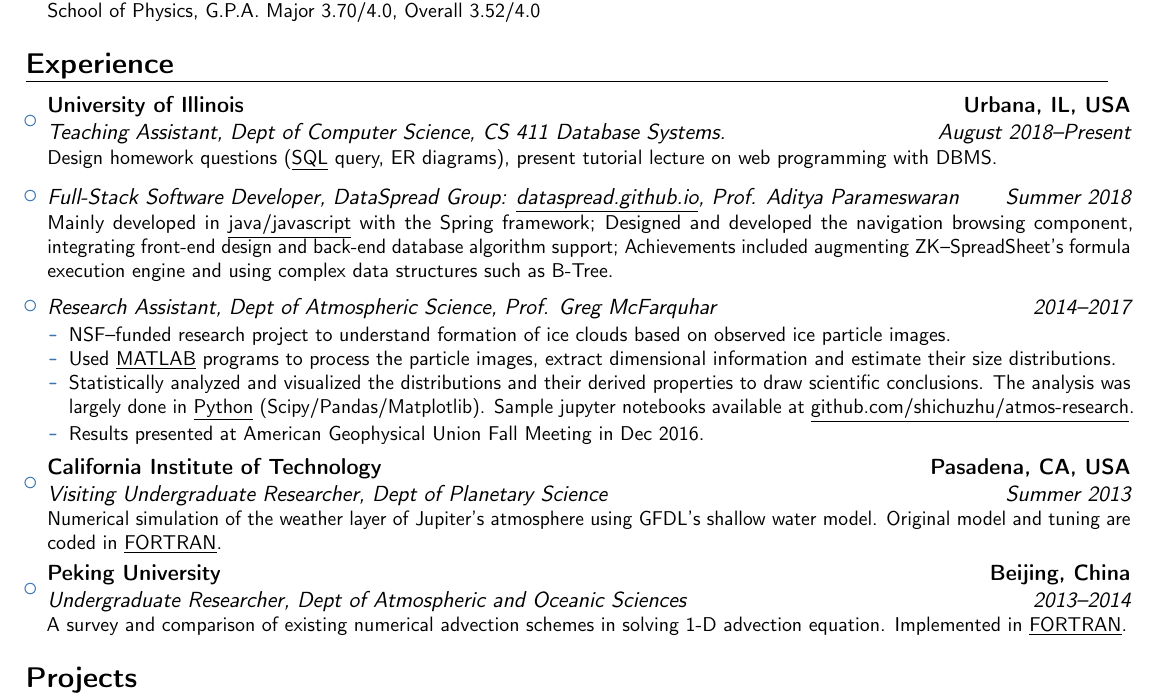
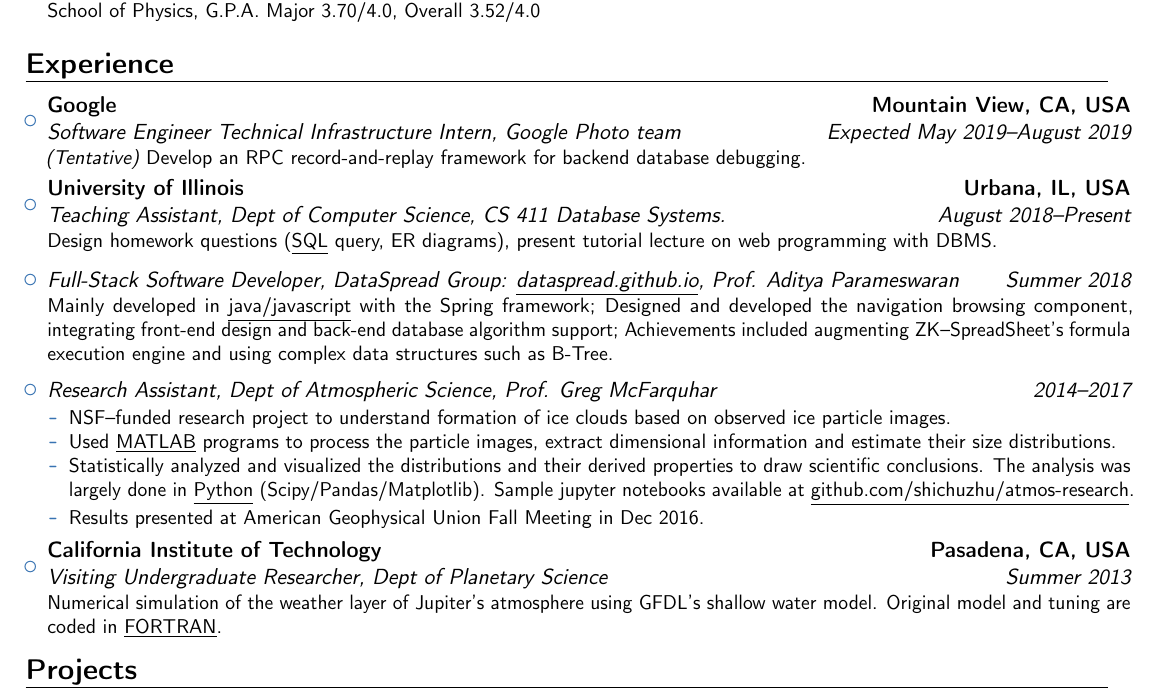
Before and after one commit to shichuzhu/resume, a LaTeX CV (cv_shichuzhu.tex): part of the page, cut so that both start at the same text. Compiled offline with pdfLaTeX.

Commit message:
Add Google summer intern

```diff
--- a/cv_shichuzhu.tex
+++ b/cv_shichuzhu.tex
@@ -82,6 +82,16 @@
 	%       {I was responsible for the administrative duties and the tidiness and general order of the site.}
 	%       }
 
+	\item{\cventry{Expected May 2019--August 2019}
+	      {Software Engineer Technical Infrastructure Intern}
+	      {Google}
+	      %   {}
+	      {Mountain View, CA, USA}
+	      {Google Photo team}
+	      {\emph{(Tentative)} Develop an RPC record-and-replay framework for backend database debugging.}
+	      }
+
+
 	\item{\cventry{August 2018--Present}
 	      {Teaching Assistant}
 	      {University of Illinois}
@@ -145,14 +155,14 @@
 	      {Numerical simulation of the weather layer of Jupiter's atmosphere using GFDL's shallow water model. Original model and tuning are coded in \underline{FORTRAN}.}
 	      }
 
-	\item{\cventry{2013--2014}
-	      {Undergraduate Researcher}
-	      {Peking University}
-	      %   {}
-	      {Beijing, China}
-	      {Dept of Atmospheric and Oceanic Sciences}
-	      {A survey and comparison of existing numerical advection schemes in solving 1-D advection equation. Implemented in \underline{FORTRAN}.}
-	      }
+	% \item{\cventry{2013--2014}
+	%       {Undergraduate Researcher}
+	%       {Peking University}
+	%       %   {}
+	%       {Beijing, China}
+	%       {Dept of Atmospheric and Oceanic Sciences}
+	%       {A survey and comparison of existing numerical advection schemes in solving 1-D advection equation. Implemented in \underline{FORTRAN}.}
+	%       }
 
 \end{itemize}
 
```
Also changed, not shown: cv_shichuzhu.pdf, cv_shichuzhu.tex (8 more changed lines).
